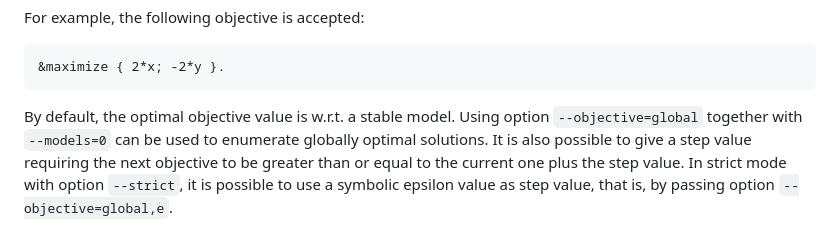
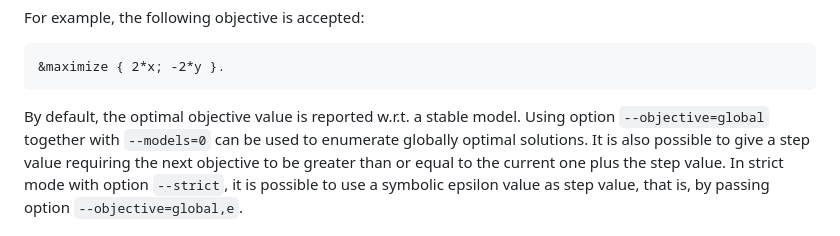
Before and after one commit to potassco/clingo-lpx, a Markdown page: README.md, the part around the change. Drawn GitHub-style.

````diff
--- a/README.md
+++ b/README.md
@@ -93,7 +93,7 @@ For example, the following objective is accepted:
 &maximize { 2*x; -2*y }.
 ```
 
-By default, the optimal objective value is w.r.t. a stable model.
+By default, the optimal objective value is reported w.r.t. a stable model.
 Using option `--objective=global` together with `--models=0` can be used to enumerate globally optimal solutions.
 It is also possible to give a step value requiring the next objective to be greater than or equal to the current one plus the step value.
 In strict mode with option `--strict`, it is possible to use a symbolic epsilon value as step value,
````
